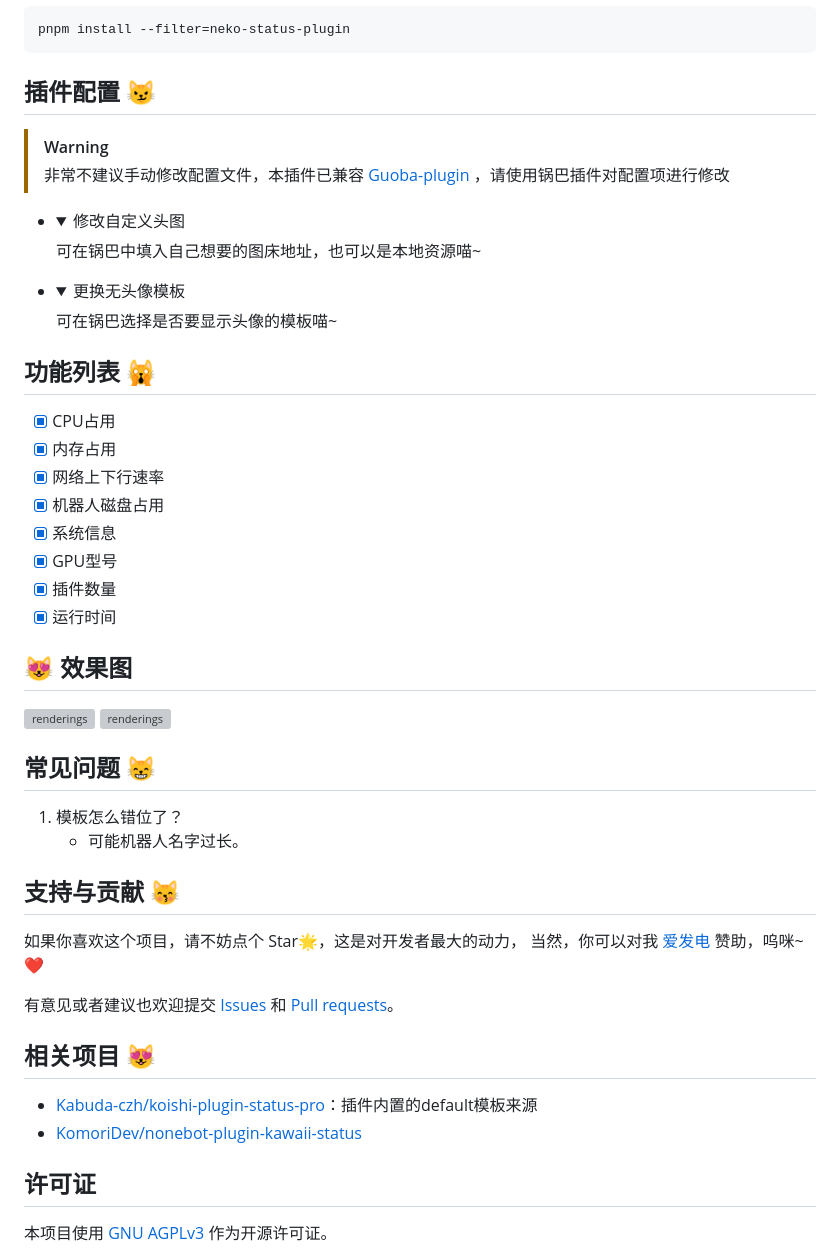
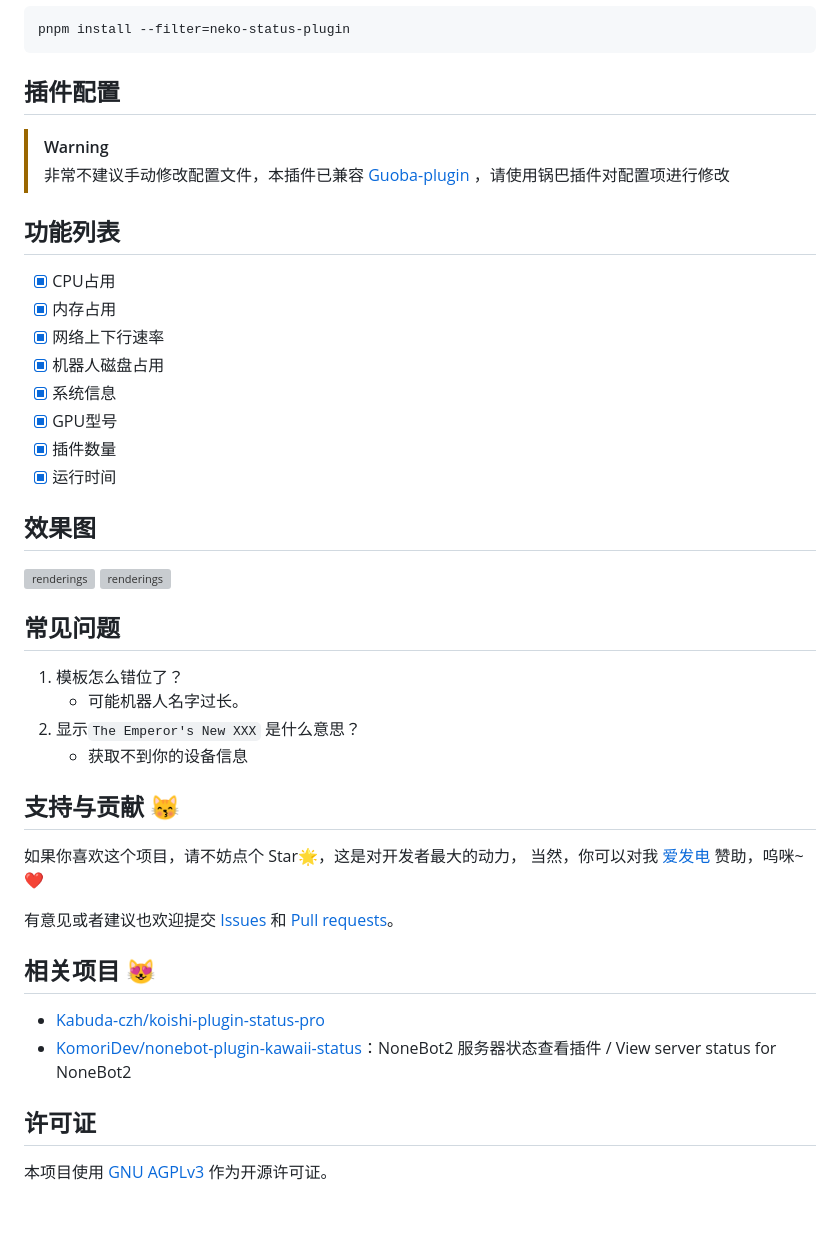
Before and after one commit to erzaozi/neko-status-plugin, a Markdown page: README.md, the part around one of its changes. Rendered like a GitHub page; folded sections open; blank space fills up the shorter version; grey boxes are pictures that could not be loaded.

Commit message:
更新README.md

````diff
--- a/README.md
+++ b/README.md
@@ -33,24 +33,12 @@ git clone https://github.com/erzaozi/neko-status-plugin.git ./plugins/neko-statu
 pnpm install --filter=neko-status-plugin
 ```
 
-## 插件配置 😼
+## 插件配置
 
 > [!WARNING]
 > 非常不建议手动修改配置文件，本插件已兼容 [Guoba-plugin](https://github.com/guoba-yunzai/guoba-plugin) ，请使用锅巴插件对配置项进行修改
 
-- <details> <summary>修改自定义头图</summary>
-
-    可在锅巴中填入自己想要的图床地址，也可以是本地资源喵~
-
-  </details>
-
-- <details> <summary>更换无头像模板</summary>
-
-    可在锅巴选择是否要显示头像的模板喵~
-
-  </details>
-
-## 功能列表 🙀
+## 功能列表
 
 - [x] CPU占用
 - [x] 内存占用
@@ -61,14 +49,16 @@ pnpm install --filter=neko-status-plugin
 - [x] 插件数量
 - [x] 运行时间
 
-## 😻 效果图
+## 效果图
 
 <img src="https://github.com/erzaozi/neko-status-plugin/assets/61369914/6c99cbb7-16bf-4dcf-9f6b-9d99f5fac076" height="500" alt="renderings"/>
 <img src="https://github.com/erzaozi/neko-status-plugin/assets/61369914/2b99c334-504c-4748-b079-21fd463eeb4c" height="500" alt="renderings"/>
 
-## 常见问题 😸
+## 常见问题
 1. 模板怎么错位了？
    + 可能机器人名字过长。
+2. 显示`The Emperor's New XXX` 是什么意思？
+   + 获取不到你的设备信息
 
 ## 支持与贡献 😽
 
@@ -77,8 +67,8 @@ pnpm install --filter=neko-status-plugin
 有意见或者建议也欢迎提交 [Issues](https://github.com/erzaozi/neko-status-plugin/issues) 和 [Pull requests](https://github.com/erzaozi/neko-status-plugin/pulls)。
 
 ## 相关项目 😻
-* [Kabuda-czh/koishi-plugin-status-pro](https://github.com/Kabuda-czh/koishi-plugin-status-pro)：插件内置的default模板来源
-* [KomoriDev/nonebot-plugin-kawaii-status](https://github.com/KomoriDev/nonebot-plugin-kawaii-status)
+* [Kabuda-czh/koishi-plugin-status-pro](https://github.com/Kabuda-czh/koishi-plugin-status-pro)
+* [KomoriDev/nonebot-plugin-kawaii-status](https://github.com/KomoriDev/nonebot-plugin-kawaii-status)：NoneBot2 服务器状态查看插件 / View server status for NoneBot2
 
 ## 许可证
 本项目使用 [GNU AGPLv3](https://choosealicense.com/licenses/agpl-3.0/) 作为开源许可证。
````
Also changed, not shown: other parts of README.md (+1 -1 lines).
